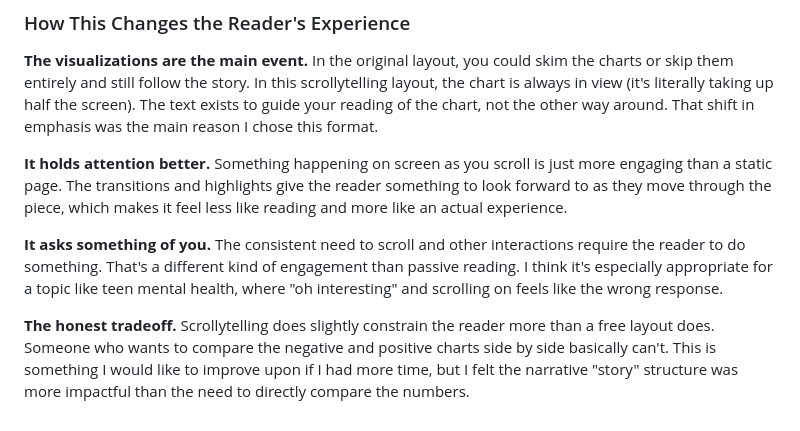
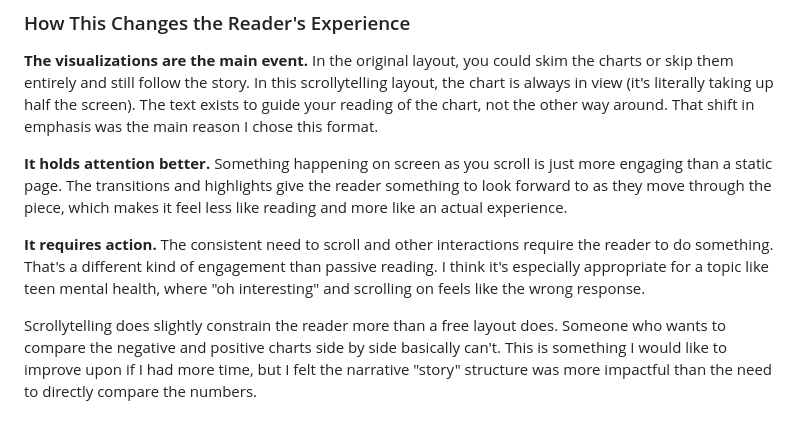
Before and after one commit to VisDesignStudies/module-two-storytelling-remix-mayamcp5, a Markdown page: README.md, the part around the change. Drawn GitHub-style.

```diff
--- a/README.md
+++ b/README.md
@@ -71,6 +71,6 @@ Some ways I implemented this:
 
 **It holds attention better.** Something happening on screen as you scroll is just more engaging than a static page. The transitions and highlights give the reader something to look forward to as they move through the piece, which makes it feel less like reading and more like an actual experience.
 
-**It asks something of you.** The consistent need to scroll and other interactions require the reader to do something. That's a different kind of engagement than passive reading. I think it's especially appropriate for a topic like teen mental health, where "oh interesting" and scrolling on feels like the wrong response.
+**It requires action.** The consistent need to scroll and other interactions require the reader to do something. That's a different kind of engagement than passive reading. I think it's especially appropriate for a topic like teen mental health, where "oh interesting" and scrolling on feels like the wrong response.
 
-**The honest tradeoff.** Scrollytelling does slightly constrain the reader more than a free layout does. Someone who wants to compare the negative and positive charts side by side basically can't. This is something I would like to improve upon if I had more time, but I felt the narrative "story" structure was more impactful than the need to directly compare the numbers.
+Scrollytelling does slightly constrain the reader more than a free layout does. Someone who wants to compare the negative and positive charts side by side basically can't. This is something I would like to improve upon if I had more time, but I felt the narrative "story" structure was more impactful than the need to directly compare the numbers.
```
